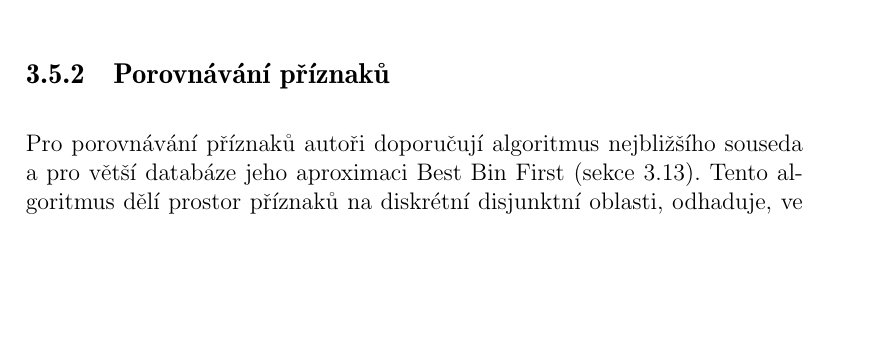
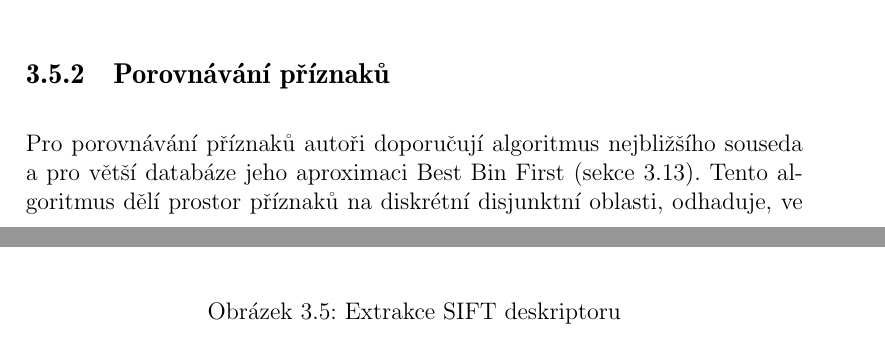
Before and after one commit to PetrBarborka/BPrace, a LaTeX thesis (Text/bakalarka.tex, which reads Text/prehled_metod.tex): part of page 21 of 48 before the commit and two parts of pages 20 and 21 of 48 after it, the two joined at a grey line, cut so that both start at the same text, the shorter picture padded with empty space. Compiled offline with pdfLaTeX.

Commit message:
SIFT picture positions fix

```diff
--- a/Text/prehled_metod.tex
+++ b/Text/prehled_metod.tex
@@ -231,6 +225,11 @@ V algoritmu Harris jsou odstraněny hlavní nedostatky algoritmu Moravec. Zašum
 
 			Výsledkem je SIFT deskriptor: 16 histogramů gradientů po 8 orientačních kategoriích (binech), tedy matice 4x4x8. Jako poslední krok se tento vektor normalizuje na jednotkovou délku aby se potlačily vlivy osvětlení.
 
+			\begin{figure}[htp]
+				\centering{
+					\includegraphics[scale=0.8]{text_img/sift_kp.pdf}}
+				\caption{Extrakce SIFT deskriptoru} 	\label{sift_kp}
+			\end{figure}
 
 	\end{enumerate}
 
```
Also changed, not shown: Text/bakalarka.bib (+1 -1 lines), Text/prehled_metod.tex (6 more changed lines), 4 other files.
